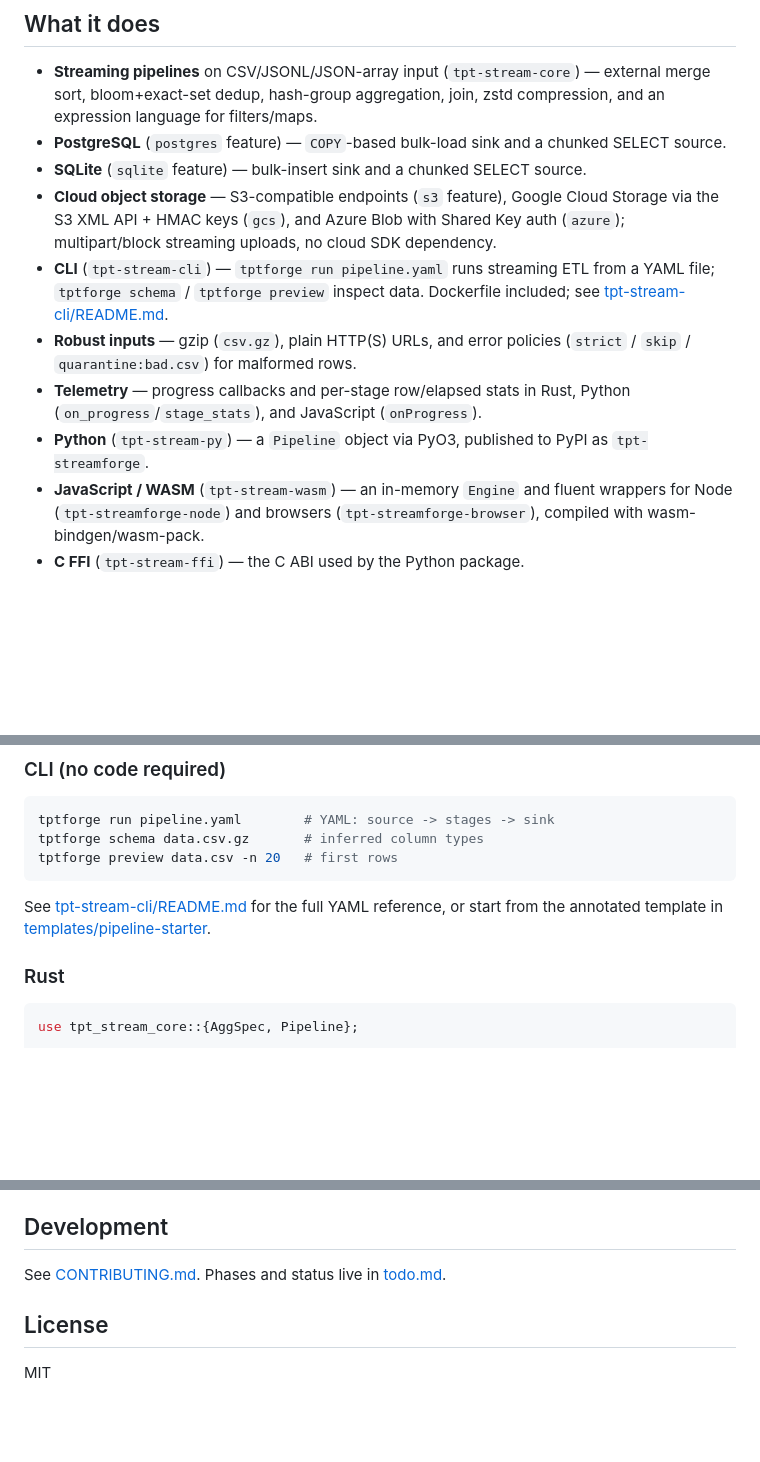
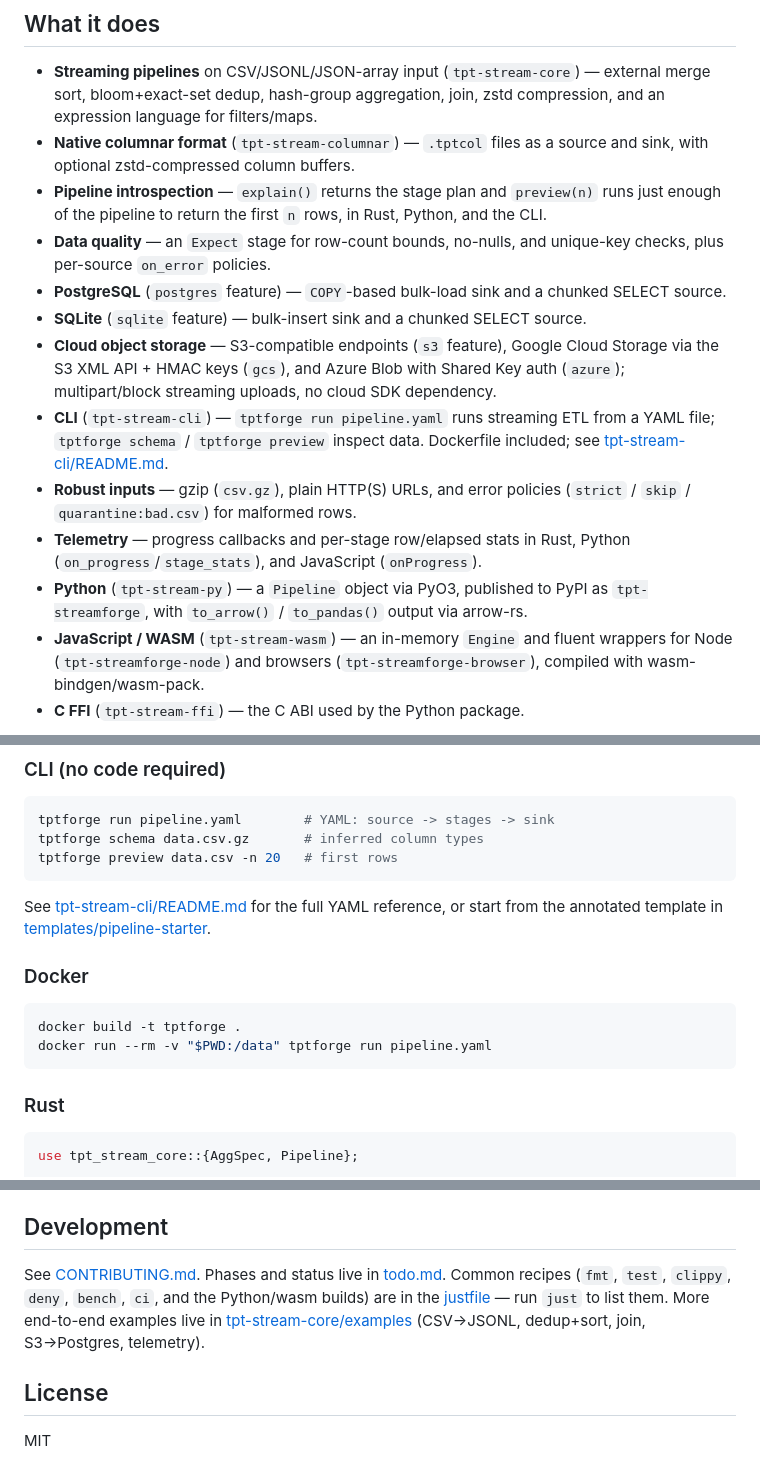
Before and after one commit to tpt-solutions/tpt-streamforge, a Markdown page: README.md, 3 parts joined by grey strips. GitHub-like rendering; blank space fills up the shorter version.

````diff
--- a/README.md
+++ b/README.md
@@ -11,6 +11,13 @@ loading whole datasets into memory.
   (`tpt-stream-core`) — external merge sort, bloom+exact-set dedup, hash-group
   aggregation, join, zstd compression, and an expression language for
   filters/maps.
+- **Native columnar format** (`tpt-stream-columnar`) — `.tptcol` files as a
+  source and sink, with optional zstd-compressed column buffers.
+- **Pipeline introspection** — `explain()` returns the stage plan and
+  `preview(n)` runs just enough of the pipeline to return the first `n` rows,
+  in Rust, Python, and the CLI.
+- **Data quality** — an `Expect` stage for row-count bounds, no-nulls, and
+  unique-key checks, plus per-source `on_error` policies.
 - **PostgreSQL** (`postgres` feature) — `COPY`-based bulk-load sink and a
   chunked SELECT source.
 - **SQLite** (`sqlite` feature) — bulk-insert sink and a chunked SELECT source.
@@ -26,7 +33,8 @@ loading whole datasets into memory.
 - **Telemetry** — progress callbacks and per-stage row/elapsed stats in Rust,
   Python (`on_progress`/`stage_stats`), and JavaScript (`onProgress`).
 - **Python** (`tpt-stream-py`) — a `Pipeline` object via PyO3, published to
-  PyPI as `tpt-streamforge`.
+  PyPI as `tpt-streamforge`, with `to_arrow()` / `to_pandas()` output via
+  arrow-rs.
 - **JavaScript / WASM** (`tpt-stream-wasm`) — an in-memory `Engine` and fluent
   wrappers for Node (`tpt-streamforge-node`) and browsers
   (`tpt-streamforge-browser`), compiled with wasm-bindgen/wasm-pack.
@@ -95,6 +103,13 @@ tptforge preview data.csv -n 20   # first rows
 See [tpt-stream-cli/README.md](tpt-stream-cli/README.md) for the full YAML
 reference, or start from the annotated template in
 [templates/pipeline-starter](templates/pipeline-starter).
+
+### Docker
+
+```sh
+docker build -t tptforge .
+docker run --rm -v "$PWD:/data" tptforge run pipeline.yaml
+```
 
 ### Rust
 
@@ -172,7 +187,11 @@ and CSV→CSV numbers above.
 ## Development
 
 See [CONTRIBUTING.md](CONTRIBUTING.md). Phases and status live in
-[todo.md](todo.md).
+[todo.md](todo.md). Common recipes (`fmt`, `test`, `clippy`, `deny`, `bench`,
+`ci`, and the Python/wasm builds) are in the [justfile](justfile) — run
+`just` to list them. More end-to-end examples live in
+[tpt-stream-core/examples](tpt-stream-core/examples) (CSV→JSONL, dedup+sort,
+join, S3→Postgres, telemetry).
 
 ## License
 
````
Also changed, not shown: AGENTS.md (added, +77 -0 lines).
